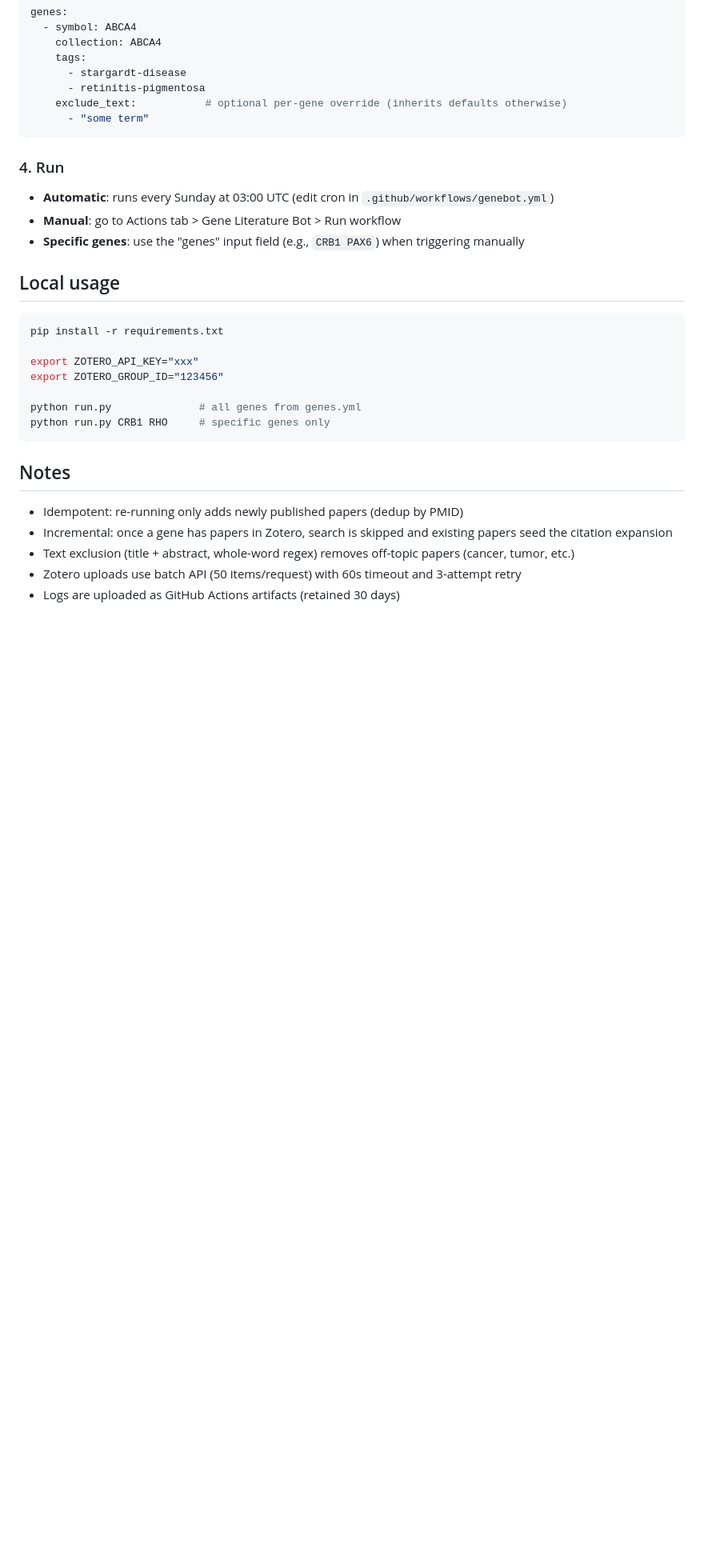
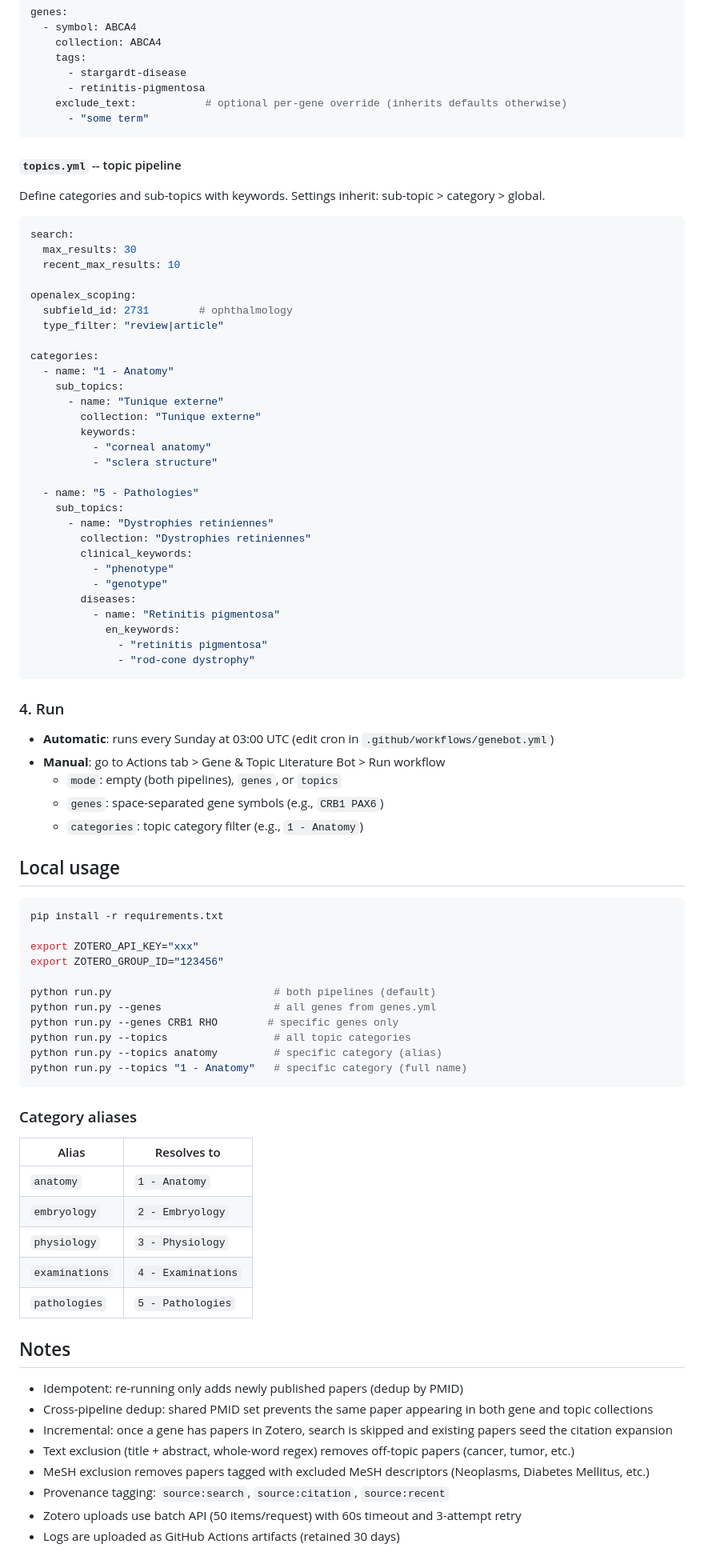
Before and after one commit to Hippolyte-Menou/Zotero-automation, a Markdown page: README.md, the part around one of its changes. Shown at 80% size. Drawn GitHub-style; blank space fills up the shorter version.

````diff
--- a/README.md
+++ b/README.md
@@ -114,11 +155,49 @@ genes:
       - "some term"
 ```
 
+#### `topics.yml` -- topic pipeline
+
+Define categories and sub-topics with keywords. Settings inherit: sub-topic > category > global.
+
+```yaml
+search:
+  max_results: 30
+  recent_max_results: 10
+
+openalex_scoping:
+  subfield_id: 2731        # ophthalmology
+  type_filter: "review|article"
+
+categories:
+  - name: "1 - Anatomy"
+    sub_topics:
+      - name: "Tunique externe"
+        collection: "Tunique externe"
+        keywords:
+          - "corneal anatomy"
+          - "sclera structure"
+
+  - name: "5 - Pathologies"
+    sub_topics:
+      - name: "Dystrophies retiniennes"
+        collection: "Dystrophies retiniennes"
+        clinical_keywords:
+          - "phenotype"
+          - "genotype"
+        diseases:
+          - name: "Retinitis pigmentosa"
+            en_keywords:
+              - "retinitis pigmentosa"
+              - "rod-cone dystrophy"
+```
+
 ### 4. Run
 
 - **Automatic**: runs every Sunday at 03:00 UTC (edit cron in `.github/workflows/genebot.yml`)
-- **Manual**: go to Actions tab > Gene Literature Bot > Run workflow
-- **Specific genes**: use the "genes" input field (e.g., `CRB1 PAX6`) when triggering manually
+- **Manual**: go to Actions tab > Gene & Topic Literature Bot > Run workflow
+  - `mode`: empty (both pipelines), `genes`, or `topics`
+  - `genes`: space-separated gene symbols (e.g., `CRB1 PAX6`)
+  - `categories`: topic category filter (e.g., `1 - Anatomy`)
 
 ## Local usage
 
@@ -128,14 +207,31 @@ pip install -r requirements.txt
 export ZOTERO_API_KEY="xxx"
 export ZOTERO_GROUP_ID="123456"
 
-python run.py              # all genes from genes.yml
-python run.py CRB1 RHO     # specific genes only
+python run.py                          # both pipelines (default)
+python run.py --genes                  # all genes from genes.yml
+python run.py --genes CRB1 RHO        # specific genes only
+python run.py --topics                 # all topic categories
+python run.py --topics anatomy         # specific category (alias)
+python run.py --topics "1 - Anatomy"   # specific category (full name)
 ```
+
+### Category aliases
+
+| Alias | Resolves to |
+|-------|-------------|
+| `anatomy` | `1 - Anatomy` |
+| `embryology` | `2 - Embryology` |
+| `physiology` | `3 - Physiology` |
+| `examinations` | `4 - Examinations` |
+| `pathologies` | `5 - Pathologies` |
 
 ## Notes
 
 - Idempotent: re-running only adds newly published papers (dedup by PMID)
+- Cross-pipeline dedup: shared PMID set prevents the same paper appearing in both gene and topic collections
 - Incremental: once a gene has papers in Zotero, search is skipped and existing papers seed the citation expansion
 - Text exclusion (title + abstract, whole-word regex) removes off-topic papers (cancer, tumor, etc.)
+- MeSH exclusion removes papers tagged with excluded MeSH descriptors (Neoplasms, Diabetes Mellitus, etc.)
+- Provenance tagging: `source:search`, `source:citation`, `source:recent`
 - Zotero uploads use batch API (50 items/request) with 60s timeout and 3-attempt retry
 - Logs are uploaded as GitHub Actions artifacts (retained 30 days)
````
Also changed, not shown: other parts of README.md (+49 -8 lines).
